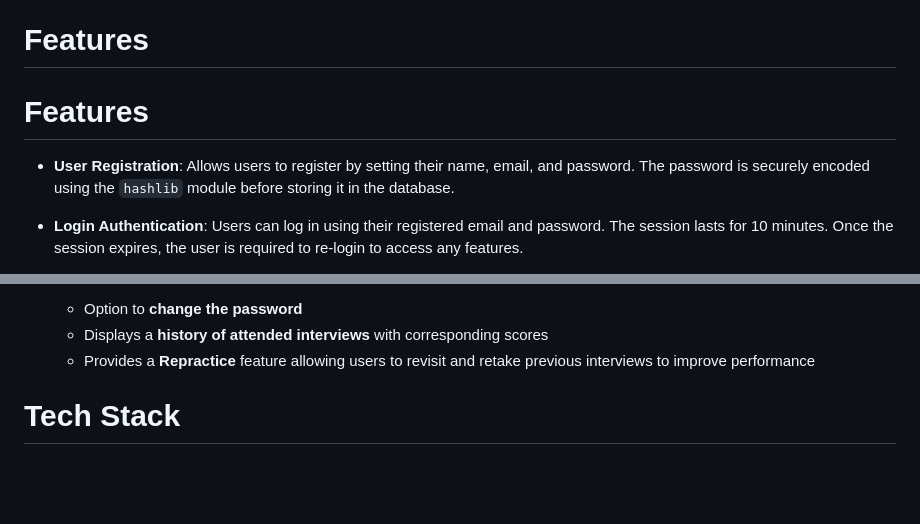
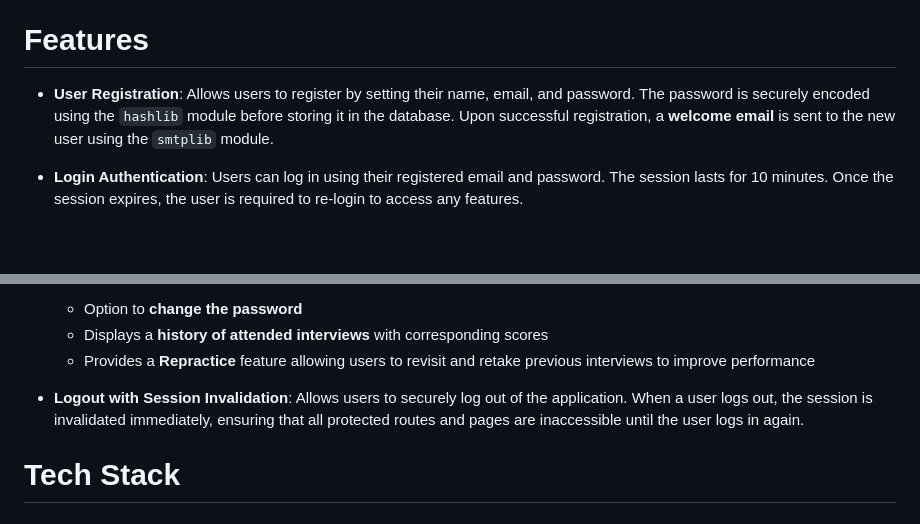
Before and after one commit to gurucharanchinni/ai-interview, a Markdown page: README.md, 2 parts joined by grey strips. GitHub-like rendering; blank space fills up the shorter version.

```diff
--- a/README.md
+++ b/README.md
@@ -3,9 +3,7 @@ This application is an intelligent interview and resume analysis platform built
 
 <h1>Features</h1>
 
-<h1>Features</h1>
-
-- **User Registration**: Allows users to register by setting their name, email, and password. The password is securely encoded using the `hashlib` module before storing it in the database.
+- **User Registration**: Allows users to register by setting their name, email, and password. The password is securely encoded using the `hashlib` module before storing it in the database. Upon successful registration, a **welcome email** is sent to the new user using the `smtplib` module.
 
 - **Login Authentication**: Users can log in using their registered email and password. The session lasts for 10 minutes. Once the session expires, the user is required to re-login to access any features.
 
@@ -44,6 +42,7 @@ This application is an intelligent interview and resume analysis platform built
   - Displays a **history of attended interviews** with corresponding scores
   - Provides a **Repractice** feature allowing users to revisit and retake previous interviews to improve performance
 
+- **Logout with Session Invalidation**: Allows users to securely log out of the application. When a user logs out, the session is invalidated immediately, ensuring that all protected routes and pages are inaccessible until the user logs in again.
 
 <h1>Tech Stack</h1>
 <h3>Frontend:</h3>
```
